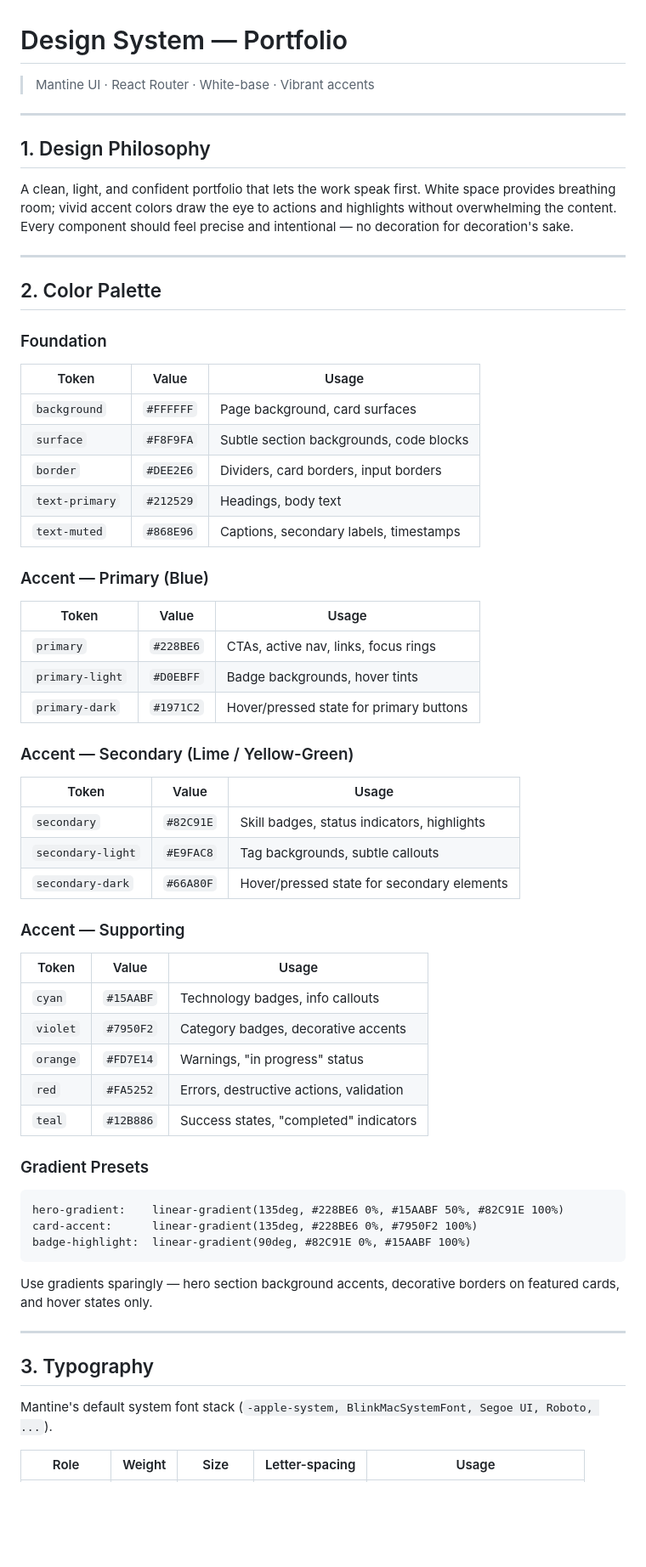
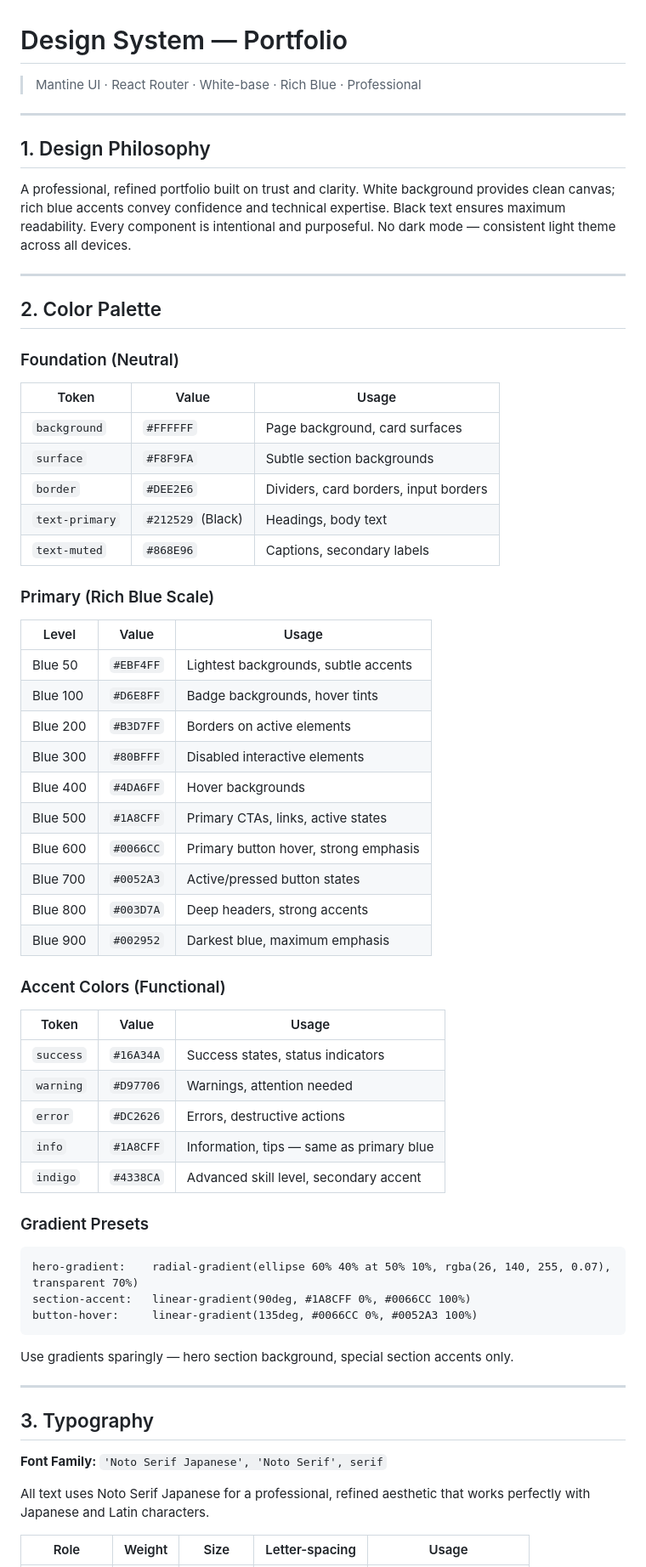
Before and after one commit to sakuya10969/portfolio, a Markdown page: DESIGN.md, the part around one of its changes. Shown at 85% size. GitHub-like rendering; blank space fills up the shorter version.

Commit message:
docs: design

````diff
--- a/DESIGN.md
+++ b/DESIGN.md
@@ -1,70 +1,72 @@
 # Design System — Portfolio
 
-> Mantine UI · React Router · White-base · Vibrant accents
+> Mantine UI · React Router · White-base · Rich Blue · Professional
 
 ---
 
 ## 1. Design Philosophy
 
-A clean, light, and confident portfolio that lets the work speak first.
-White space provides breathing room; vivid accent colors draw the eye to actions and highlights without overwhelming the content.
-Every component should feel precise and intentional — no decoration for decoration's sake.
+A professional, refined portfolio built on trust and clarity.
+White background provides clean canvas; rich blue accents convey confidence and technical expertise.
+Black text ensures maximum readability. Every component is intentional and purposeful.
+No dark mode — consistent light theme across all devices.
 
 ---
 
 ## 2. Color Palette
 
-### Foundation
+### Foundation (Neutral)
 
 | Token          | Value                | Usage                                    |
 | -------------- | -------------------- | ---------------------------------------- |
 | `background`   | `#FFFFFF`            | Page background, card surfaces           |
-| `surface`      | `#F8F9FA`            | Subtle section backgrounds, code blocks  |
+| `surface`      | `#F8F9FA`            | Subtle section backgrounds               |
 | `border`       | `#DEE2E6`            | Dividers, card borders, input borders    |
-| `text-primary` | `#212529`            | Headings, body text                      |
-| `text-muted`   | `#868E96`            | Captions, secondary labels, timestamps   |
+| `text-primary` | `#212529` (Black)    | Headings, body text                      |
+| `text-muted`   | `#868E96`            | Captions, secondary labels               |
 
-### Accent — Primary (Blue)
+### Primary (Rich Blue Scale)
 
-| Token              | Value                | Usage                                      |
-| ------------------ | -------------------- | ------------------------------------------ |
-| `primary`          | `#228BE6`            | CTAs, active nav, links, focus rings       |
-| `primary-light`    | `#D0EBFF`            | Badge backgrounds, hover tints             |
-| `primary-dark`     | `#1971C2`            | Hover/pressed state for primary buttons    |
+| Level    | Value                | Usage                                      |
+| -------- | -------------------- | ------------------------------------------ |
+| Blue 50  | `#EBF4FF`            | Lightest backgrounds, subtle accents       |
+| Blue 100 | `#D6E8FF`            | Badge backgrounds, hover tints             |
+| Blue 200 | `#B3D7FF`            | Borders on active elements                 |
+| Blue 300 | `#80BFFF`            | Disabled interactive elements              |
+| Blue 400 | `#4DA6FF`            | Hover backgrounds                          |
+| Blue 500 | `#1A8CFF`            | Primary CTAs, links, active states         |
+| Blue 600 | `#0066CC`            | Primary button hover, strong emphasis      |
+| Blue 700 | `#0052A3`            | Active/pressed button states               |
+| Blue 800 | `#003D7A`            | Deep headers, strong accents               |
+| Blue 900 | `#002952`            | Darkest blue, maximum emphasis             |
 
-### Accent — Secondary (Lime / Yellow-Green)
-
-| Token              | Value                | Usage                                          |
-| ------------------ | -------------------- | ---------------------------------------------- |
-| `secondary`        | `#82C91E`            | Skill badges, status indicators, highlights    |
-| `secondary-light`  | `#E9FAC8`            | Tag backgrounds, subtle callouts               |
-| `secondary-dark`   | `#66A80F`            | Hover/pressed state for secondary elements     |
-
-### Accent — Supporting
+### Accent Colors (Functional)
 
 | Token       | Value                | Usage                                        |
 | ----------- | -------------------- | -------------------------------------------- |
-| `cyan`      | `#15AABF`            | Technology badges, info callouts             |
-| `violet`    | `#7950F2`            | Category badges, decorative accents          |
-| `orange`    | `#FD7E14`            | Warnings, "in progress" status               |
-| `red`       | `#FA5252`            | Errors, destructive actions, validation      |
-| `teal`      | `#12B886`            | Success states, "completed" indicators       |
+| `success`   | `#16A34A`            | Success states, status indicators            |
+| `warning`   | `#D97706`            | Warnings, attention needed                   |
+| `error`     | `#DC2626`            | Errors, destructive actions                  |
+| `info`      | `#1A8CFF`            | Information, tips — same as primary blue     |
+| `indigo`    | `#4338CA`            | Advanced skill level, secondary accent       |
 
 ### Gradient Presets
 
 ```
-hero-gradient:    linear-gradient(135deg, #228BE6 0%, #15AABF 50%, #82C91E 100%)
-card-accent:      linear-gradient(135deg, #228BE6 0%, #7950F2 100%)
-badge-highlight:  linear-gradient(90deg, #82C91E 0%, #15AABF 100%)
+hero-gradient:    radial-gradient(ellipse 60% 40% at 50% 10%, rgba(26, 140, 255, 0.07), transparent 70%)
+section-accent:   linear-gradient(90deg, #1A8CFF 0%, #0066CC 100%)
+button-hover:     linear-gradient(135deg, #0066CC 0%, #0052A3 100%)
 ```
 
-Use gradients sparingly — hero section background accents, decorative borders on featured cards, and hover states only.
+Use gradients sparingly — hero section background, special section accents only.
 
 ---
 
 ## 3. Typography
 
-Mantine's default system font stack (`-apple-system, BlinkMacSystemFont, Segoe UI, Roboto, ...`).
+**Font Family:** `'Noto Serif Japanese', 'Noto Serif', serif`
+
+All text uses Noto Serif Japanese for a professional, refined aesthetic that works perfectly with Japanese and Latin characters.
 
 | Role        | Weight     | Size          | Letter-spacing | Usage                          |
 | ----------- | ---------- | ------------- | -------------- | ------------------------------ |
````
Also changed, not shown: other parts of DESIGN.md (+14 -11 lines).
